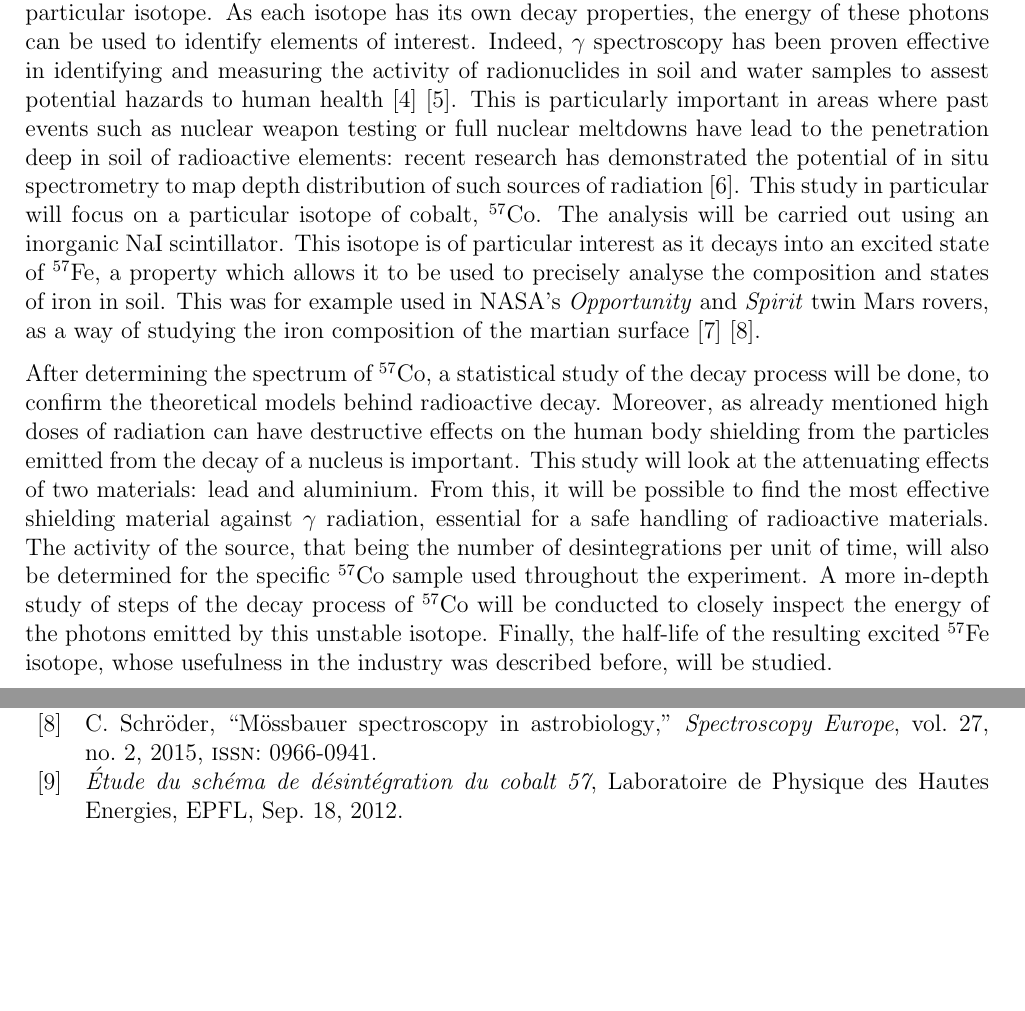
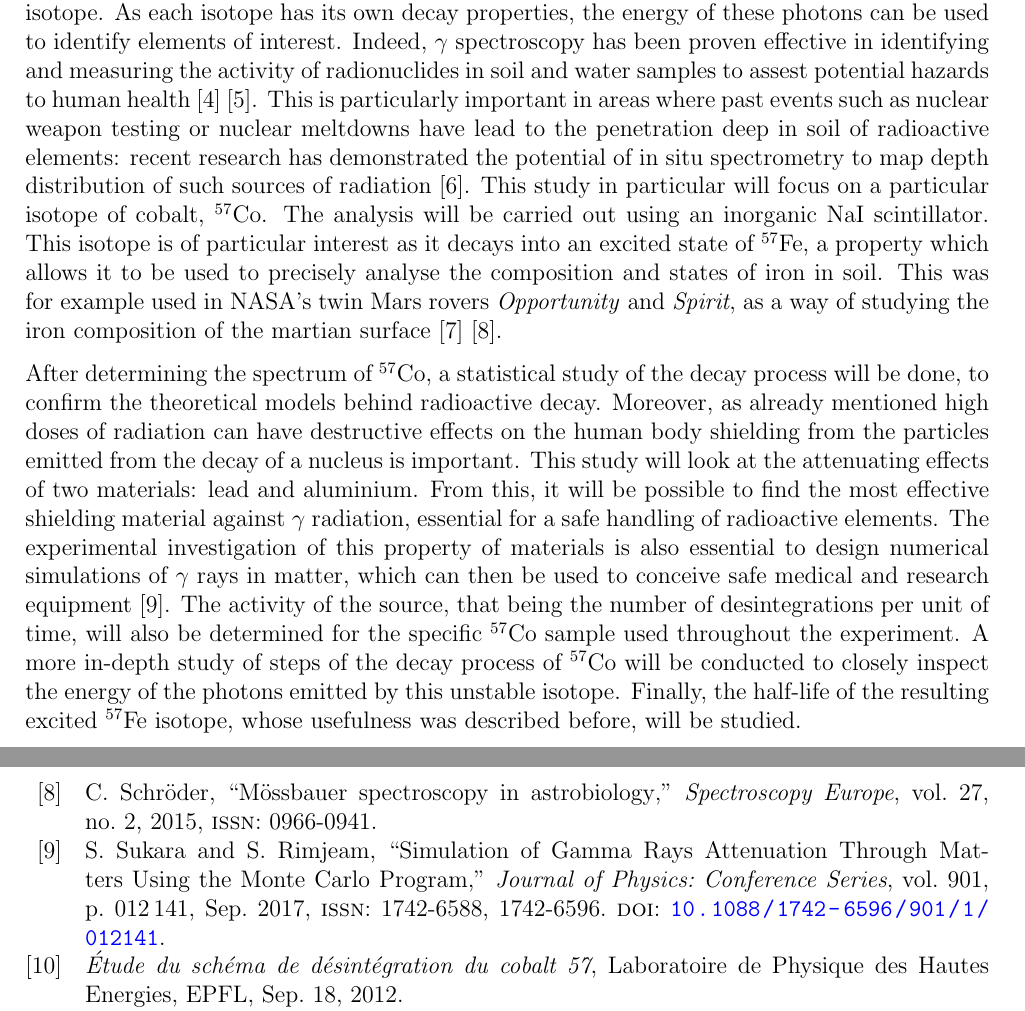
Before and after one commit to TomVdt/TPIII, a LaTeX document (01-physique-nucleaire-VI/rapport.tex, which reads 01-physique-nucleaire-VI/sections/0-introduction.tex): two parts of pages 1 and 14 of 18 before the commit and two parts of pages 1 and 16 of 19 after it, joined at a grey line, cut so that both start at the same text, the shorter picture padded with empty space. Compiled offline with pdfLaTeX.

Commit message:
attenuation

```diff
--- a/01-physique-nucleaire-VI/sections/0-introduction.tex
+++ b/01-physique-nucleaire-VI/sections/0-introduction.tex
@@ -11,14 +11,14 @@ Through the use of scintillation detectors, the energy of the emitted photon can
 A measurement of all the photons emitted by a sample of a particular isotope of an element allows to create a spectrum of emission for this particular isotope.
 As each isotope has its own decay properties, the energy of these photons can be used to identify elements of interest.
 Indeed, $\gamma$ spectroscopy has been proven effective in identifying and measuring the activity of radionuclides in soil and water samples to assest potential hazards to human health \cite{ramadhany_assessment_2022} \cite{kim_design_2022}.
-This is particularly important in areas where past events such as nuclear weapon testing or full nuclear meltdowns have lead to the penetration deep in soil of radioactive elements:
+This is particularly important in areas where past events such as nuclear weapon testing or nuclear meltdowns have lead to the penetration deep in soil of radioactive elements:
 recent research has demonstrated the potential of in situ spectrometry to map depth distribution of such sources of radiation \cite{varley_situ_2017}.
 % Furthermore, some past events such as nuclear weapon testing and full nuclear meltdowns have lead to the spreading of radioactive isotopes all over the world \cite{my_ass}.
 % Studying the emission spectrum of samples taken in particular areas can be used to determine the contamination of that area, as was done in \cite{varley_situ_2017} \hl{decrire plus leur maniere, trop long pas lu}.
 This study in particular will focus on a particular isotope of cobalt, \cobalt.
 The analysis will be carried out using an inorganic NaI scintillator.
 This isotope is of particular interest as it decays into an excited state of \iron, a property which allows it to be used to precisely analyse the composition and states of iron in soil.
-This was for example used in NASA's \emph{Opportunity} and \emph{Spirit} twin Mars rovers, as a way of studying the iron composition of the martian surface \cite{klingelhofer_mossbauer_2004} \cite{schroder_mossbauer_2015}.
+This was for example used in NASA's twin Mars rovers \emph{Opportunity} and \emph{Spirit}, as a way of studying the iron composition of the martian surface \cite{klingelhofer_mossbauer_2004} \cite{schroder_mossbauer_2015}.
 % This was concretely applied in the Curiosity Mars rover \hl{rip o7}, as a way of studying the iron composition of the marsian surface \cite{my_ass}.
 
 After determining the spectrum of \cobalt, a statistical study of the decay process will be done, to confirm the theoretical models behind radioactive decay.
@@ -26,7 +26,8 @@ After determining the spectrum of \cobalt, a statistical study of the decay proc
 Moreover, as already mentioned high doses of radiation can have destructive effects on the human body
 shielding from the particles emitted from the decay of a nucleus is important.
 % shielding from the particles emitted from the decay of a nucleus is important, due to the potentially destructive effects high doses of radiation through high energy particles can have
-This study will look at the attenuating effects of two materials: lead and aluminium. From this, it will be possible to find the most effective shielding material against \(\gamma\) radiation, essential for a safe handling of radioactive materials.
+This study will look at the attenuating effects of two materials: lead and aluminium. From this, it will be possible to find the most effective shielding material against \(\gamma\) radiation, essential for a safe handling of radioactive elements.
+The experimental investigation of this property of materials is also essential to design numerical simulations of $\gamma$ rays in matter, which can then be used to conceive safe medical and research equipment \cite{sukara_simulation_2017}.
 The activity of the source, that being the number of desintegrations per unit of time, will also be determined for the specific \cobalt sample used throughout the experiment.
 A more in-depth study of steps of the decay process of \cobalt will be conducted to closely inspect the energy of the photons emitted by this unstable isotope.
-Finally, the half-life of the resulting excited \iron isotope, whose usefulness in the industry was described before, will be studied.
+Finally, the half-life of the resulting excited \iron isotope, whose usefulness was described before, will be studied.
```
